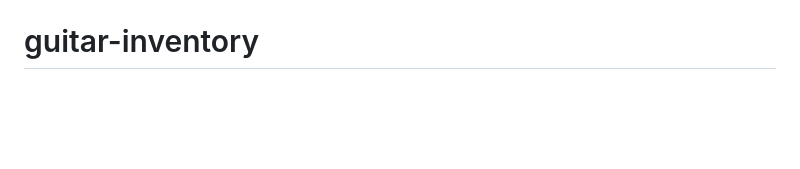
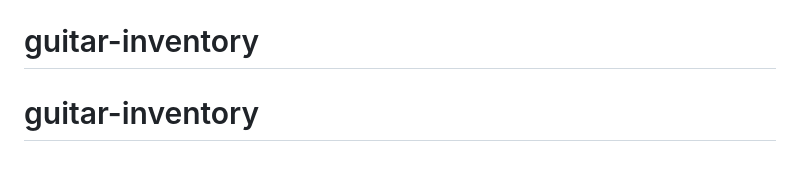
Before and after one commit to ericeaton00/guitar-inventory, a Markdown page: README.md, the part around the change. Rendered like a GitHub page; blank space fills up the shorter version.

```diff
--- a/README.md
+++ b/README.md
@@ -133,3 +133,4 @@ Refresh your GitHub Pages URL and the card shows up. That's the whole loop.
 - **Multiple category files**: if `inventory.json` gets long, you could split it into
   `data/guitars.json`, `data/amps.json`, etc. and update `app.js` to fetch and merge them.
 # guitar-inventory
+# guitar-inventory
```
